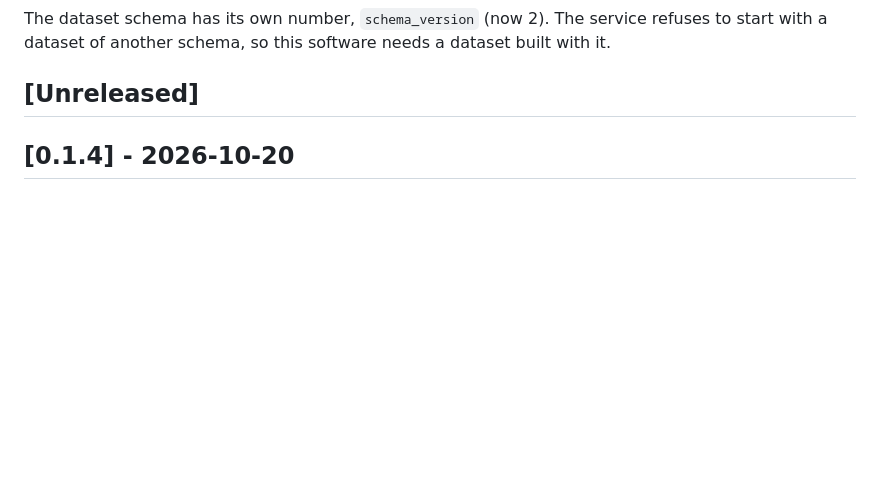
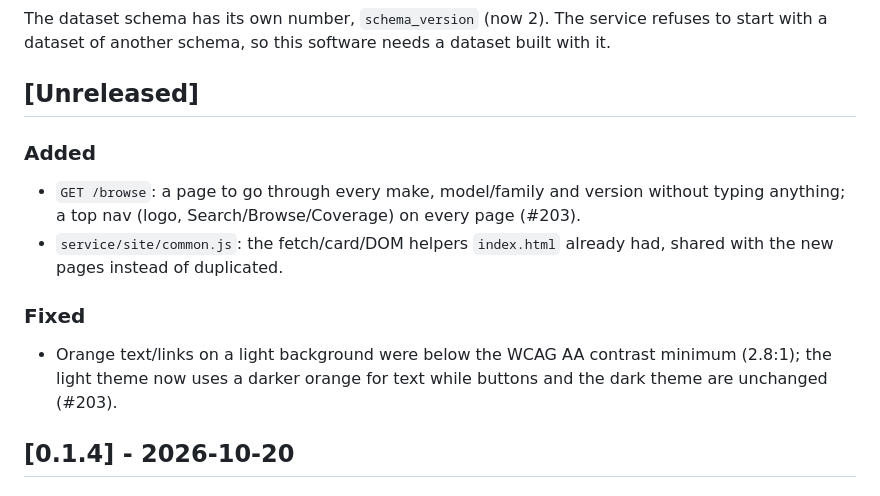
Before and after one commit to mirkobechini/openvehicle-data, a Markdown page: CHANGELOG.md, the part around the change. Rendered like a GitHub page; blank space fills up the shorter version.

Commit message:
docs(docs): changelog entry for Browse and the contrast fix (issue-203)
Co-Authored-By: Claude Sonnet 5 <noreply@anthropic.com>

```diff
--- a/CHANGELOG.md
+++ b/CHANGELOG.md
@@ -14,6 +14,17 @@ The dataset schema has its own number, `schema_version` (now 2). The service ref
 with a dataset of another schema, so this software needs a dataset built with it.
 
 ## [Unreleased]
+
+### Added
+- `GET /browse`: a page to go through every make, model/family and version without
+  typing anything; a top nav (logo, Search/Browse/Coverage) on every page (#203).
+- `service/site/common.js`: the fetch/card/DOM helpers `index.html` already had, shared
+  with the new pages instead of duplicated.
+
+### Fixed
+- Orange text/links on a light background were below the WCAG AA contrast minimum
+  (2.8:1); the light theme now uses a darker orange for text while buttons and the dark
+  theme are unchanged (#203).
 
 ## [0.1.4] - 2026-10-20
 
```
